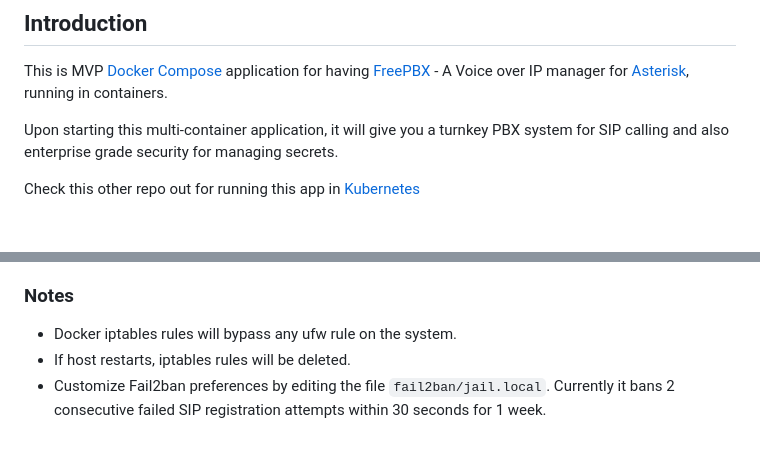
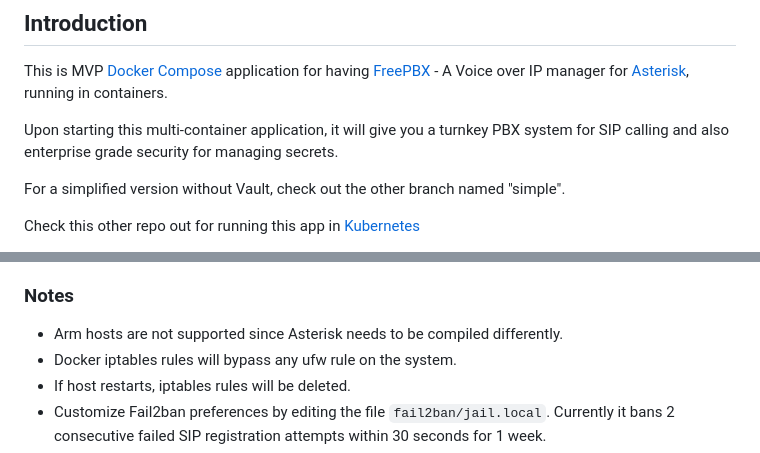
Before and after one commit to escomputers/freepbx-docker, a Markdown page: README.md, 2 parts joined by grey strips. Rendered like a GitHub page; blank space fills up the shorter version.

```diff
--- a/README.md
+++ b/README.md
@@ -3,6 +3,8 @@
 This is MVP [Docker Compose](https://docs.docker.com/compose/) application for having [FreePBX](https://www.freepbx.org) - A Voice over IP manager for [Asterisk](https://www.asterisk.org), running in containers.
 
 Upon starting this multi-container application, it will give you a turnkey PBX system for SIP calling and also enterprise grade security for managing secrets.
+
+For a simplified version without Vault, check out the other branch named "simple".
 
 Check this other repo out for running this app in [Kubernetes](https://github.com/escomputers/k8s-freepbx)
 
@@ -63,6 +65,7 @@ As a trade-off, those ports are going to be exposed via Docker host `iptables` m
 So, `build.sh` will take care of iptables configuration, besides building and running the image.
 
 ### Notes
+- Arm hosts are not supported since Asterisk needs to be compiled differently.
 - Docker iptables rules will bypass any ufw rule on the system.
 - If host restarts, iptables rules will be deleted.
 - Customize Fail2ban preferences by editing the file `fail2ban/jail.local`. Currently it bans 2 consecutive failed SIP registration attempts within 30 seconds for 1 week.
```
